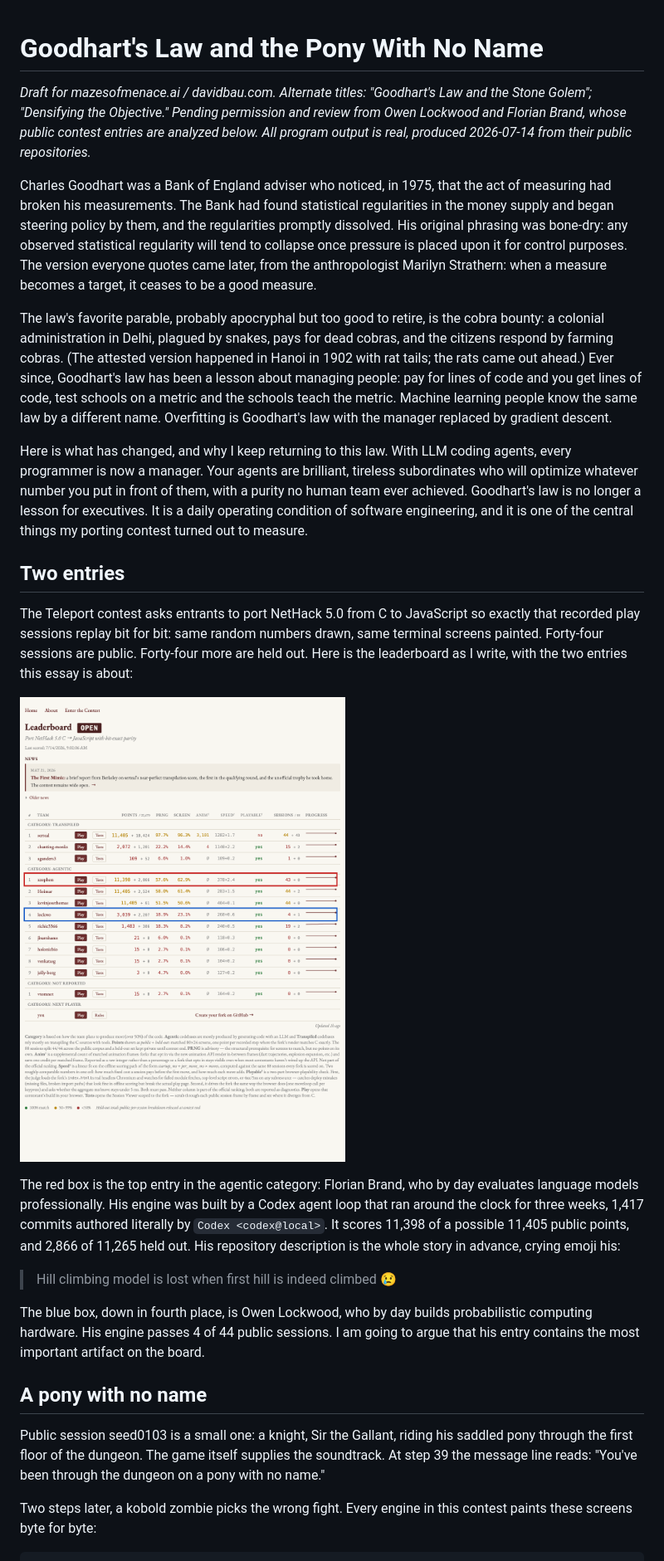
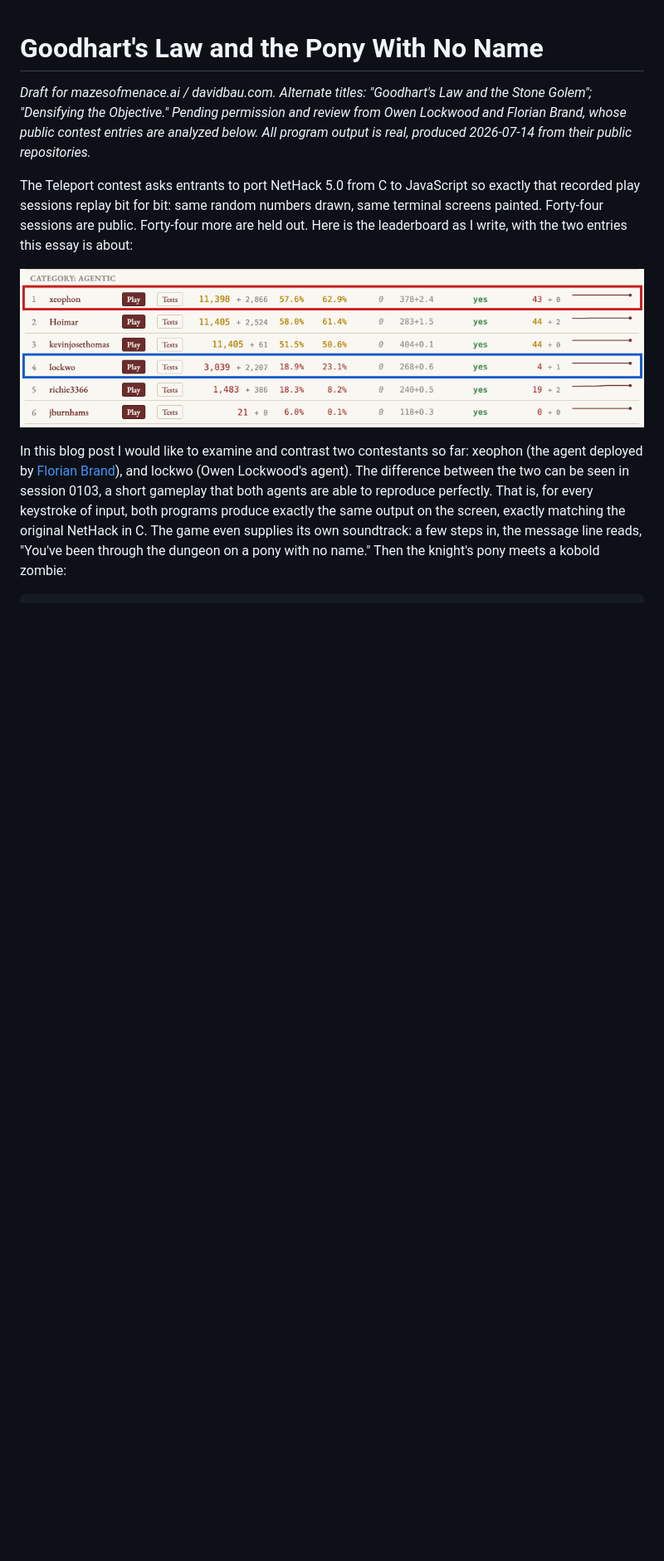
Before and after one commit to davidbau/menace-agents, a Markdown page: blog-densify.md, the part around one of its changes. Shown at 83% size. Rendered like a GitHub page; pictures changed too: images/leaderboard-agentic-2026-07-14.png (added); blank space fills up the shorter version.

````diff
--- a/blog-densify.md
+++ b/blog-densify.md
@@ -6,68 +6,24 @@ Pending permission and review from Owen Lockwood and Florian Brand,
 whose public contest entries are analyzed below. All program output
 is real, produced 2026-07-14 from their public repositories.*
 
-Charles Goodhart was a Bank of England adviser who noticed, in 1975,
-that the act of measuring had broken his measurements. The Bank had
-found statistical regularities in the money supply and began steering
-policy by them, and the regularities promptly dissolved. His original
-phrasing was bone-dry: any observed statistical regularity will tend
-to collapse once pressure is placed upon it for control purposes. The
-version everyone quotes came later, from the anthropologist Marilyn
-Strathern: when a measure becomes a target, it ceases to be a good
-measure.
-
-The law's favorite parable, probably apocryphal but too good to
-retire, is the cobra bounty: a colonial administration in Delhi,
-plagued by snakes, pays for dead cobras, and the citizens respond by
-farming cobras. (The attested version happened in Hanoi in 1902 with
-rat tails; the rats came out ahead.) Ever since, Goodhart's law has
-been a lesson about managing people: pay for lines of code and you get
-lines of code, test schools on a metric and the schools teach the
-metric. Machine learning people know the same law by a different
-name. Overfitting is Goodhart's law with the manager replaced by
-gradient descent.
-
-Here is what has changed, and why I keep returning to this law. With
-LLM coding agents, every programmer is now a manager. Your agents are
-brilliant, tireless subordinates who will optimize whatever number you
-put in front of them, with a purity no human team ever achieved.
-Goodhart's law is no longer a lesson for executives. It is a daily
-operating condition of software engineering, and it is one of the
-central things my porting contest turned out to measure.
-
-## Two entries
-
 The Teleport contest asks entrants to port NetHack 5.0 from C to
 JavaScript so exactly that recorded play sessions replay bit for bit:
 same random numbers drawn, same terminal screens painted. Forty-four
 sessions are public. Forty-four more are held out. Here is the
 leaderboard as I write, with the two entries this essay is about:
 
-![The contest leaderboard, 2026-07-14, with xeophon boxed in red and lockwo boxed in blue](images/leaderboard-2026-07-14.png)
+![The agentic leaderboard, 2026-07-14, with xeophon boxed in red and lockwo boxed in blue](images/leaderboard-agentic-2026-07-14.png)
 
-The red box is the top entry in the agentic category: Florian Brand,
-who by day evaluates language models professionally. His engine was
-built by a Codex agent loop that ran around the clock for three weeks,
-1,417 commits authored literally by `Codex <codex@local>`. It scores
-11,398 of a possible 11,405 public points, and 2,866 of 11,265 held
-out. His repository description is the whole story in advance, crying
-emoji his:
-
-> Hill climbing model is lost when first hill is indeed climbed 😢
-
-The blue box, down in fourth place, is Owen Lockwood, who by day
-builds probabilistic computing hardware. His engine passes 4 of 44
-public sessions. I am going to argue that his entry contains the most
-important artifact on the board.
-
-## A pony with no name
-
-Public session seed0103 is a small one: a knight, Sir the Gallant,
-riding his saddled pony through the first floor of the dungeon. The
-game itself supplies the soundtrack. At step 39 the message line
-reads: "You've been through the dungeon on a pony with no name."
-
-Two steps later, a kobold zombie picks the wrong fight. Every engine
-in this contest paints these screens byte for byte:
+In this blog post I would like to examine and contrast two
+contestants so far: xeophon (the agent deployed by
+[Florian Brand](https://florianbrand.com/)), and lockwo (Owen
+Lockwood's agent). The difference between the two can be seen in
+session 0103, a short gameplay that both agents are able to reproduce
+perfectly. That is, for every keystroke of input, both programs
+produce exactly the same output on the screen, exactly matching the
+original NetHack in C. The game even supplies its own soundtrack: a
+few steps in, the message line reads, "You've been through the
+dungeon on a pony with no name." Then the knight's pony meets a
+kobold zombie:
 
 ```
````
Also changed, not shown: other parts of blog-densify.md (+26 -31 lines).
